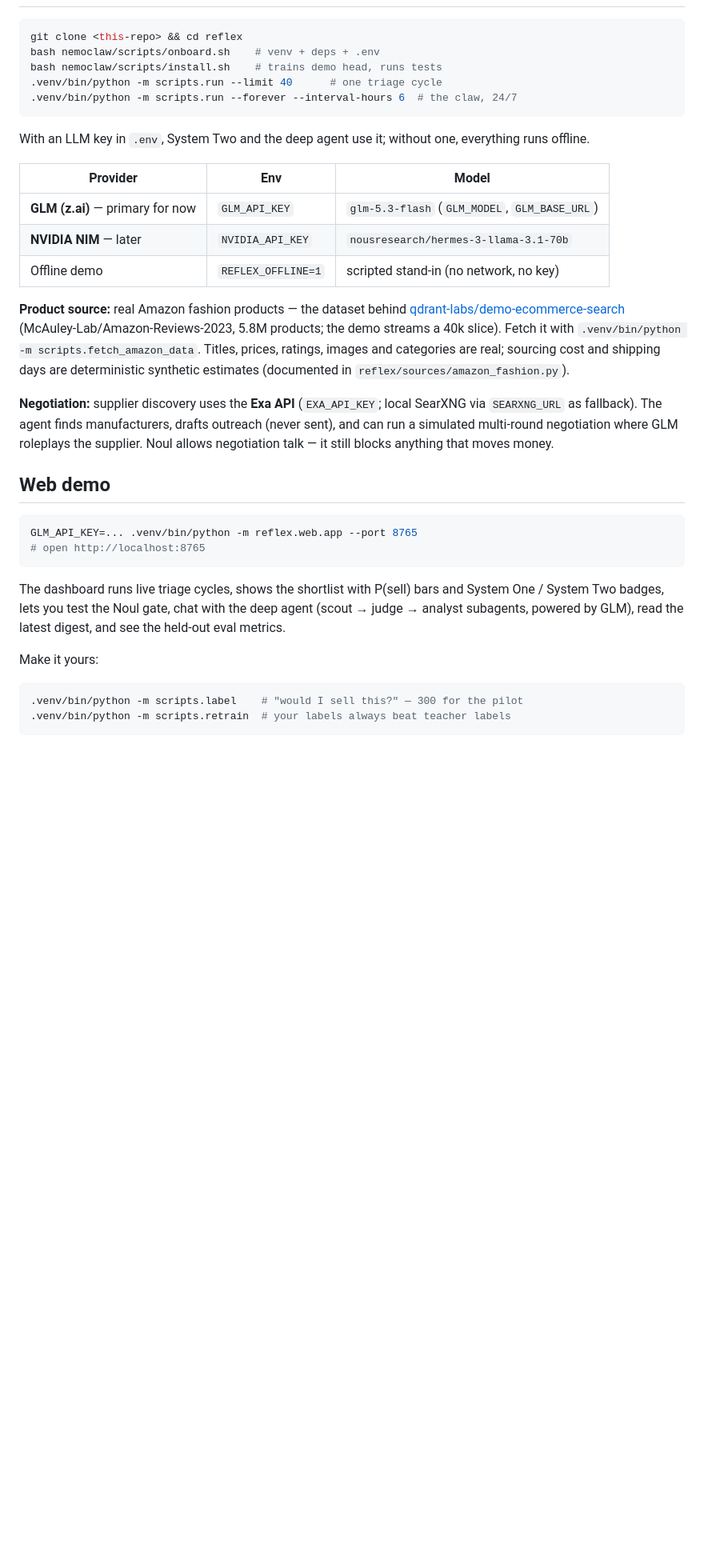
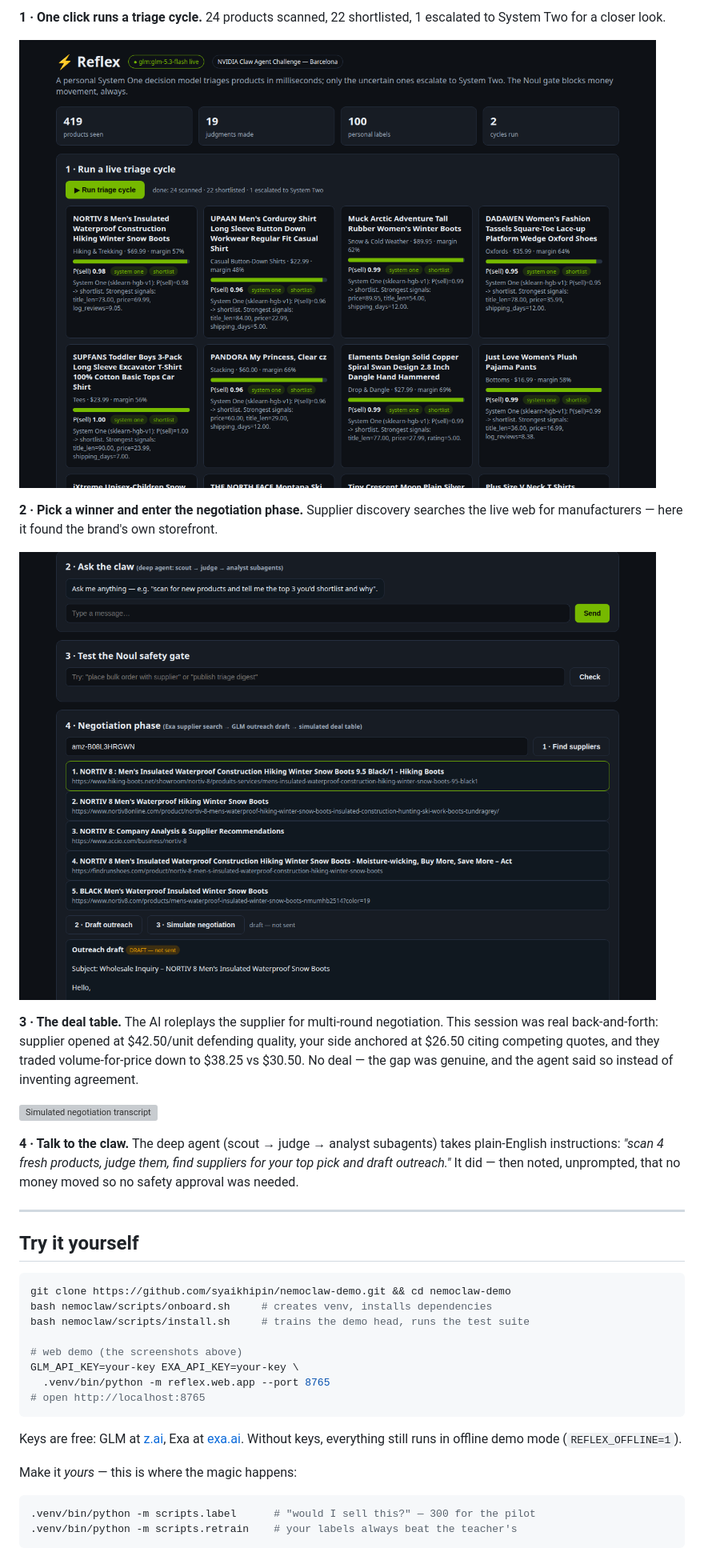
Before and after one commit to syaikhipin/nemoclaw-demo, a Markdown page: README.md, the part around one of its changes. Shown at 80% size. Rendered like a GitHub page; pictures changed too: demo-shots/shot2-shortlist.png (added), demo-shots/shot4-draft.png (added); blank space fills up the shorter version; grey boxes are pictures that could not be loaded.

Commit message:
Narrative README with demo screenshots; ready for GitHub

````diff
--- a/README.md
+++ b/README.md
@@ -68,49 +69,38 @@ offline. The model becomes personal when trained on the owner's labels.)
+**1 · One click runs a triage cycle.** 24 products scanned, 22 shortlisted, 1 escalated to System Two for a closer look.
+
+![Triage cycle results](demo-shots/shot2-shortlist.png)
+
+**2 · Pick a winner and enter the negotiation phase.** Supplier discovery searches the live web for manufacturers — here it found the brand's own storefront.
+
+![Supplier search and outreach draft](demo-shots/shot4-draft.png)
+
+**3 · The deal table.** The AI roleplays the supplier for multi-round negotiation. This session was real back-and-forth: supplier opened at $42.50/unit defending quality, your side anchored at $26.50 citing competing quotes, and they traded volume-for-price down to $38.25 vs $30.50. No deal — the gap was genuine, and the agent said so instead of inventing agreement.
+
+![Simulated negotiation transcript](demo-shots/shot5-simulation.png)
+
+**4 · Talk to the claw.** The deep agent (scout → judge → analyst subagents) takes plain-English instructions: *"scan 4 fresh products, judge them, find suppliers for your top pick and draft outreach."* It did — then noted, unprompted, that no money moved so no safety approval was needed.
+
+---
+
+## Try it yourself
 
 ```bash
-git clone <this-repo> && cd reflex
-bash nemoclaw/scripts/onboard.sh    # venv + deps + .env
-bash nemoclaw/scripts/install.sh    # trains demo head, runs tests
-.venv/bin/python -m scripts.run --limit 40      # one triage cycle
-.venv/bin/python -m scripts.run --forever --interval-hours 6  # the claw, 24/7
-```
+git clone https://github.com/syaikhipin/nemoclaw-demo.git && cd nemoclaw-demo
+bash nemoclaw/scripts/onboard.sh     # creates venv, installs dependencies
+bash nemoclaw/scripts/install.sh     # trains the demo head, runs the test suite
 
-With an LLM key in `.env`, System Two and the deep agent use it; without one,
-everything runs offline.
-
-| Provider | Env | Model |
-|---|---|---|
-| **GLM (z.ai)** — primary for now | `GLM_API_KEY` | `glm-5.3-flash` (`GLM_MODEL`, `GLM_BASE_URL`) |
-| **NVIDIA NIM** — later | `NVIDIA_API_KEY` | `nousresearch/hermes-3-llama-3.1-70b` |
-| Offline demo | `REFLEX_OFFLINE=1` | scripted stand-in (no network, no key) |
-
-**Product source:** real Amazon fashion products — the dataset behind
-[qdrant-labs/demo-ecommerce-search](https://github.com/qdrant-labs/demo-ecommerce-search)
-(McAuley-Lab/Amazon-Reviews-2023, 5.8M products; the demo streams a 40k slice).
-Fetch it with `.venv/bin/python -m scripts.fetch_amazon_data`. Titles, prices,
-ratings, images and categories are real; sourcing cost and shipping days are
-deterministic synthetic estimates (documented in `reflex/sources/amazon_fashion.py`).
-
-**Negotiation:** supplier discovery uses the **Exa API** (`EXA_API_KEY`;
-local SearXNG via `SEARXNG_URL` as fallback). The agent finds manufacturers,
-drafts outreach (never sent), and can run a simulated multi-round negotiation
-where GLM roleplays the supplier. Noul allows negotiation talk — it still
-blocks anything that moves money.
-
-## Web demo
-
-```bash
-GLM_API_KEY=... .venv/bin/python -m reflex.web.app --port 8765
+# web demo (the screenshots above)
+GLM_API_KEY=your-key EXA_API_KEY=your-key \
+  .venv/bin/python -m reflex.web.app --port 8765
 # open http://localhost:8765
 ```
 
-The dashboard runs live triage cycles, shows the shortlist with P(sell) bars and
-System One / System Two badges, lets you test the Noul gate, chat with the deep
-agent (scout → judge → analyst subagents, powered by GLM), read the latest
-digest, and see the held-out eval metrics.
+Keys are free: GLM at [z.ai](https://z.ai), Exa at [exa.ai](https://exa.ai). Without keys, everything still runs in offline demo mode (`REFLEX_OFFLINE=1`).
 
-Make it yours:
+Make it *yours* — this is where the magic happens:
+
 ```bash
-.venv/bin/python -m scripts.label    # "would I sell this?" — 300 for the pilot
-.venv/bin/python -m scripts.retrain  # your labels always beat teacher labels
+.venv/bin/python -m scripts.label      # "would I sell this?" — 300 for the pilot
+.venv/bin/python -m scripts.retrain    # your labels always beat the teacher's
 ```
 
````
Also changed, not shown: other parts of README.md (+87 -84 lines), demo-shots/shot1-header.png (added), 1 other file.
